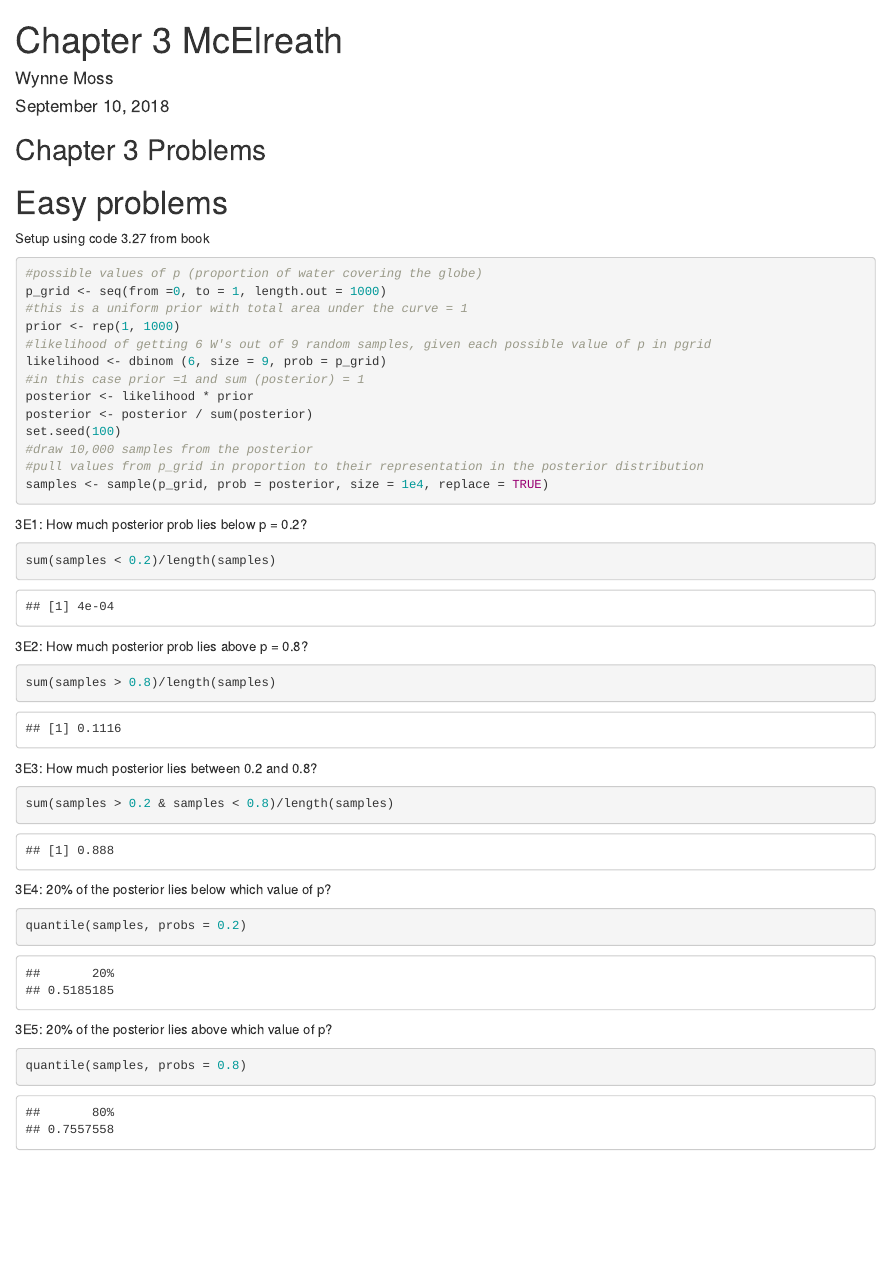
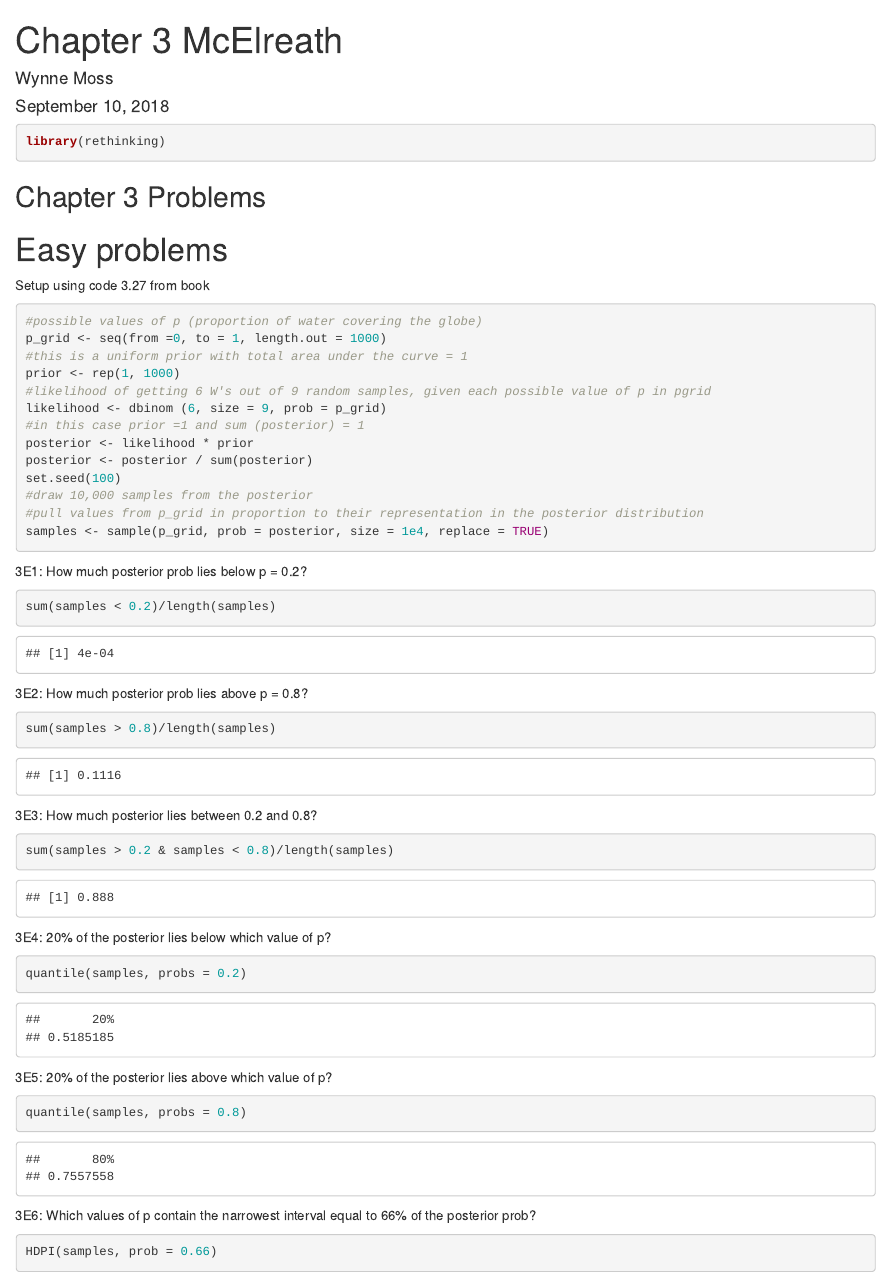
Before and after one commit to Varun-P-Sharma/DataScienceClass, an R Markdown document (McElreath_Ch3_Problems.Rmd): the page in a window 1100 px wide, from its top. Rendered offline with R 4.5, knitr and Pandoc, with nearby package versions; some code elsewhere in the file could not run offline.

Commit message:
Adding library

````diff
--- a/McElreath_Ch3_Problems.Rmd
+++ b/McElreath_Ch3_Problems.Rmd
@@ -7,6 +7,10 @@ output: html_document
 
 ```{r setup, include=FALSE}
 knitr::opts_chunk$set(echo = TRUE)
+```
+
+```{r, load libraries}
+library(rethinking)
 ```
 
 ## Chapter 3 Problems
@@ -53,3 +57,8 @@ quantile(samples, probs = 0.2)
 ```{r}
 quantile(samples, probs = 0.8)
 ```
+
+3E6: Which values of p contain the narrowest interval equal to 66% of the posterior prob?
+```{r}
+HDPI(samples, prob = 0.66)
+```
````
